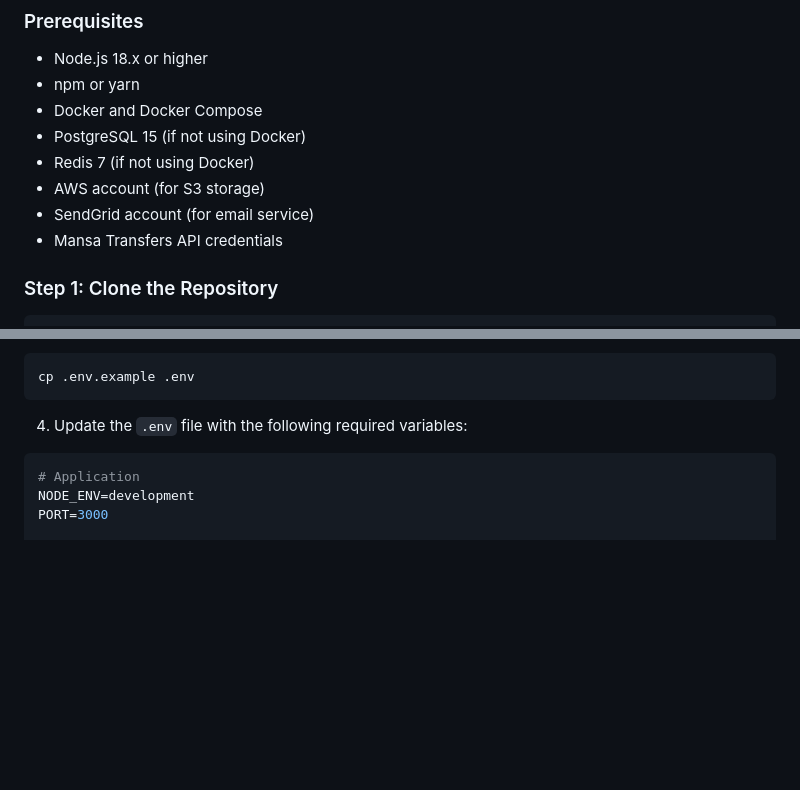
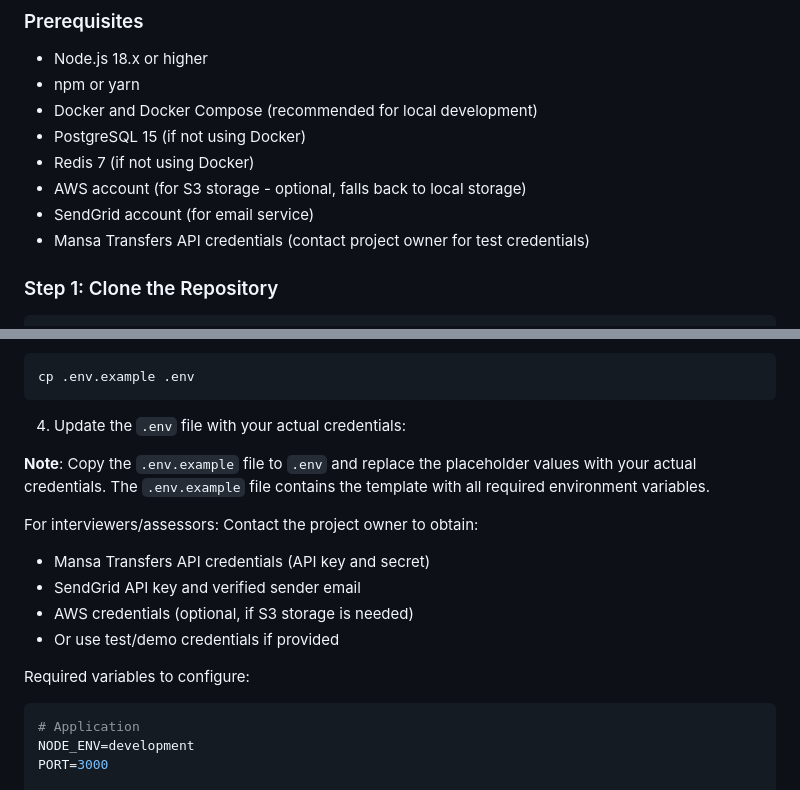
Before and after one commit to TamehChana/mansatask, a Markdown page: README.md, 2 parts joined by grey strips. Drawn GitHub-style; blank space fills up the shorter version.

Commit message:
Add .env.example files and update README with environment variable setup instructions

````diff
--- a/README.md
+++ b/README.md
@@ -74,12 +74,12 @@ The Payment Link Platform is a full-stack web application designed for businesse
 
 - Node.js 18.x or higher
 - npm or yarn
-- Docker and Docker Compose
+- Docker and Docker Compose (recommended for local development)
 - PostgreSQL 15 (if not using Docker)
 - Redis 7 (if not using Docker)
-- AWS account (for S3 storage)
+- AWS account (for S3 storage - optional, falls back to local storage)
 - SendGrid account (for email service)
-- Mansa Transfers API credentials
+- Mansa Transfers API credentials (contact project owner for test credentials)
 
 ### Step 1: Clone the Repository
 
@@ -124,7 +124,17 @@ npm install
 cp .env.example .env
 ```
 
-4. Update the `.env` file with the following required variables:
+4. Update the `.env` file with your actual credentials:
+
+**Note**: Copy the `.env.example` file to `.env` and replace the placeholder values with your actual credentials. The `.env.example` file contains the template with all required environment variables.
+
+For interviewers/assessors: Contact the project owner to obtain:
+- Mansa Transfers API credentials (API key and secret)
+- SendGrid API key and verified sender email
+- AWS credentials (optional, if S3 storage is needed)
+- Or use test/demo credentials if provided
+
+Required variables to configure:
 
 ```env
 # Application
````
